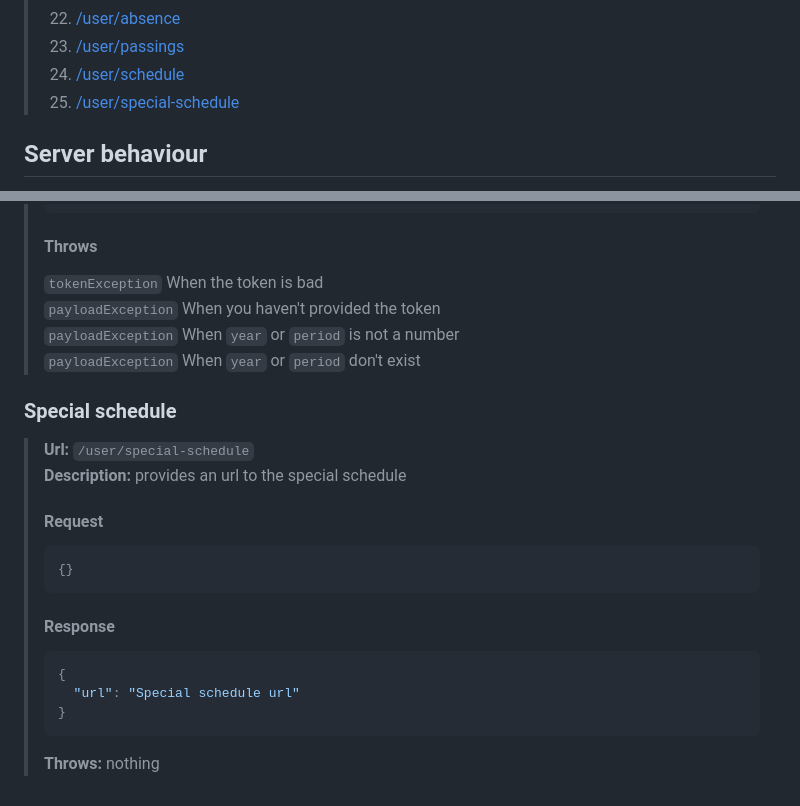
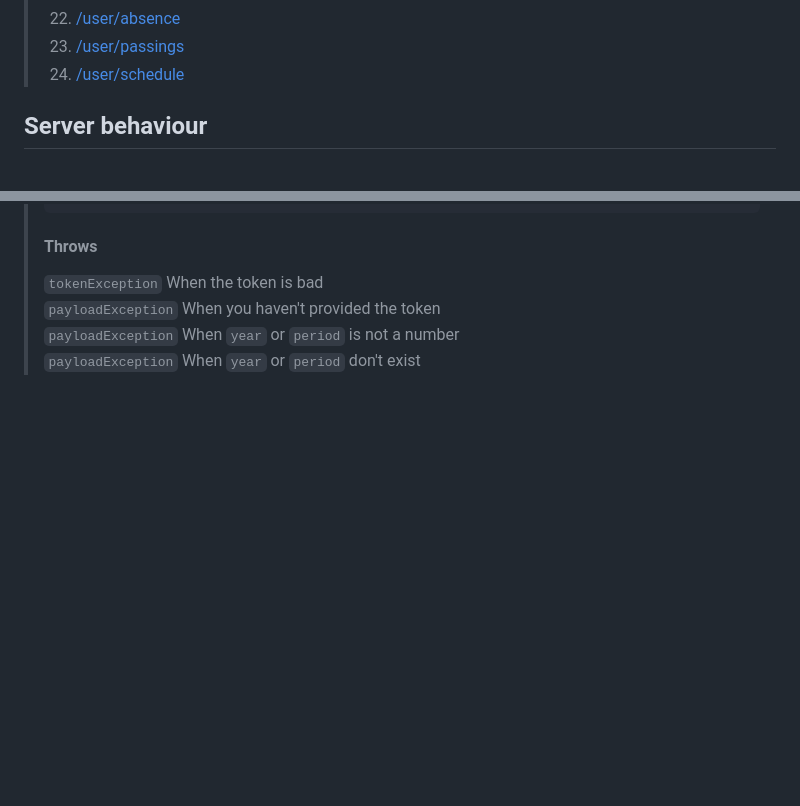
Before and after one commit to HonzaKubita/jecnaAPI, a Markdown page: DOCS.MD, 2 parts joined by grey strips. GitHub-like rendering; blank space fills up the shorter version.

Commit message:
removed /user/special-schedule from DOCS

````diff
--- a/DOCS.MD
+++ b/DOCS.MD
@@ -25,7 +25,6 @@
 > 22. [/user/absence](#absence)
 > 23. [/user/passings](#passings)
 > 24. [/user/schedule](#schedule)
-> 25. [/user/special-schedule](#special-schedule)
 
 ## Server behaviour
 The server accepts everything in JSON data, if a payload doesn't have type `application/json` an `payloadException` exception will be thrown;
@@ -832,18 +831,3 @@ Internal exception also returns code `500`, and it means that something has gone
 > `payloadException` When you haven't provided the token <br>
 > `payloadException` When `year` or `period` is not a number <br>
 > `payloadException` When `year` or `period` don't exist
-
-### Special schedule
-> **Url:** `/user/special-schedule` <br>
-> **Description:** provides an url to the special schedule
-> #### Request
-> ```json5
-> {}
-> ```
-> #### Response
-> ```json5
-> {
->   "url": "Special schedule url"
-> }
-> ```
-> **Throws:** nothing
````
